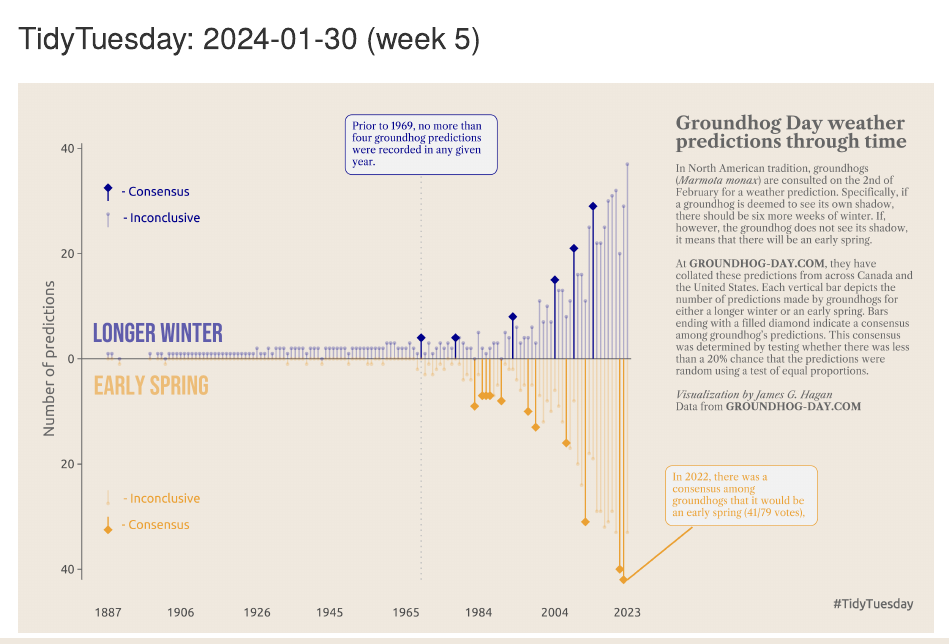
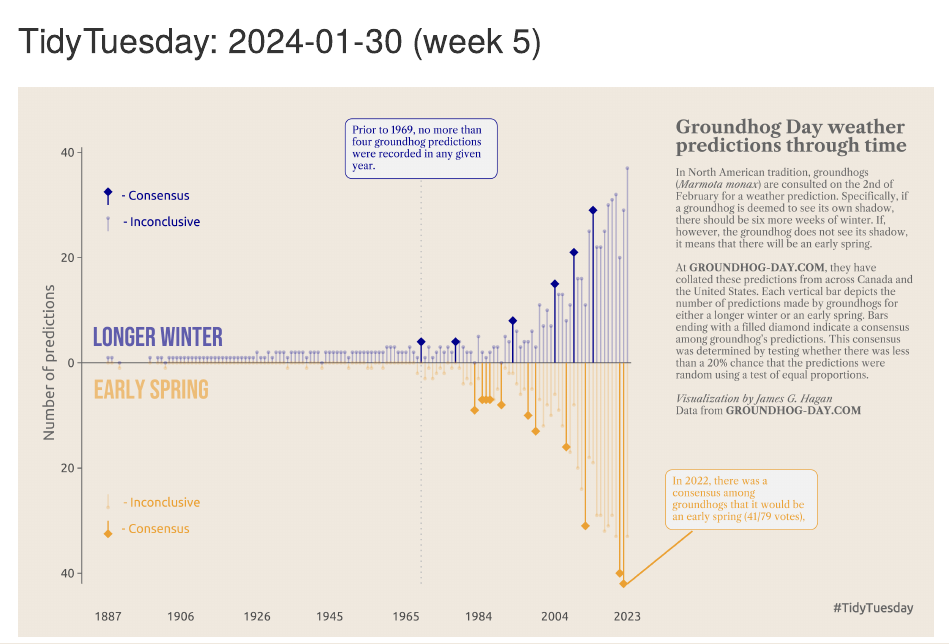
Before and after one commit to haganjam/Data_viz, an R Markdown document (05-tidy-tuesday/2020-01-30/README.Rmd): the page in a window 1100 px wide, from its top. The pictures show the output file 05-tidy-tuesday/2020-01-30/README.html that the author committed with the source, opened offline.

Commit message:
knit the readme file

```diff
--- a/05-tidy-tuesday/2020-01-30/README.Rmd
+++ b/05-tidy-tuesday/2020-01-30/README.Rmd
@@ -1,3 +1,3 @@
-## TidyTuesday: 2024-01-30 (week 5)
+# TidyTuesday: 2024-01-30 (week 5)
 <br>
 ![](figures-tables/fig1.png)
```
Also changed, not shown: 05-tidy-tuesday/2020-01-30/README.html.
